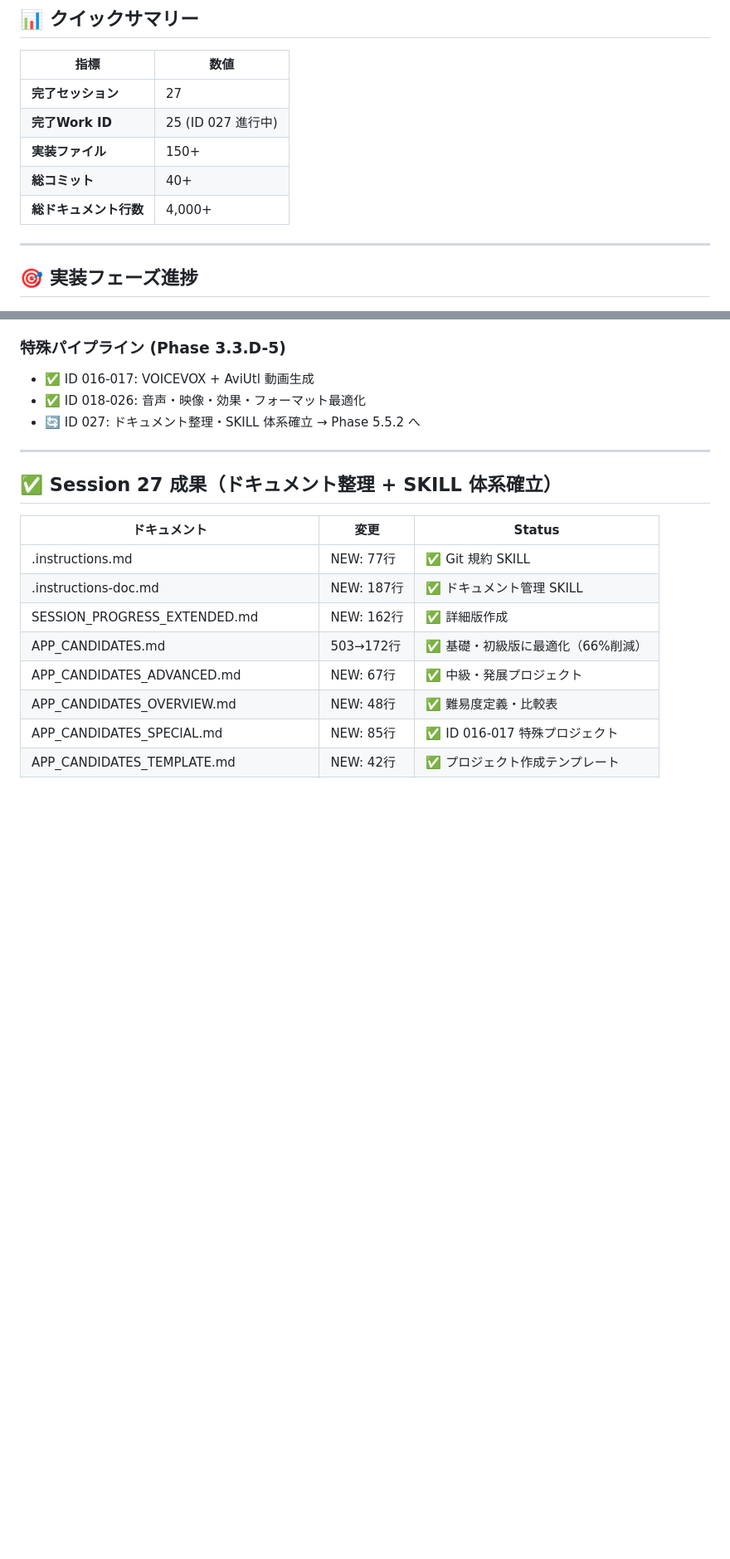
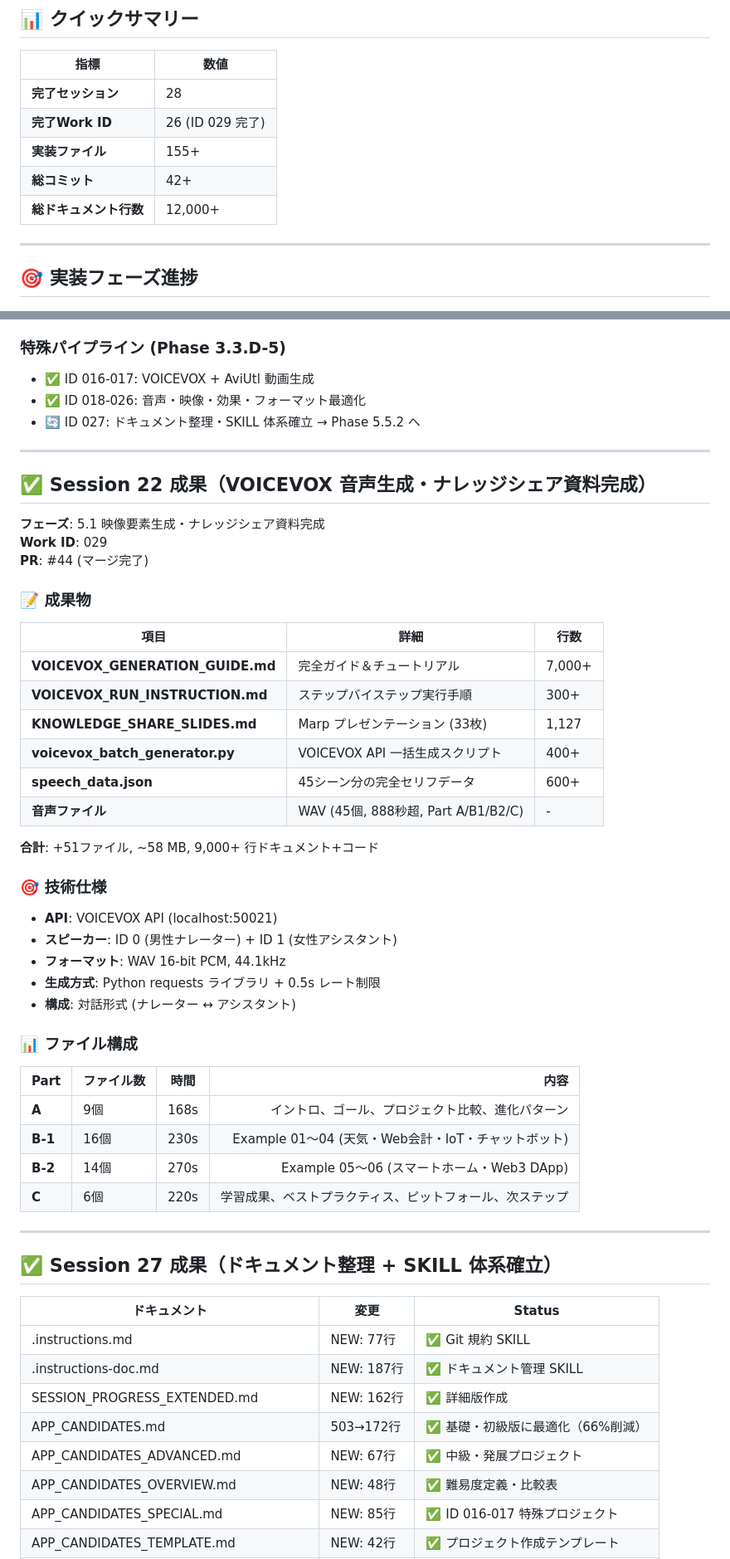
Before and after one commit to hirotoitpost/VibeCoding, a Markdown page: SESSION_PROGRESS.md, 2 parts joined by grey strips. Shown at 83% size. Drawn GitHub-style; blank space fills up the shorter version.

Commit message:
docs(Session 22): ID 029 VOICEVOX 音声生成完成記録 - 45個音声 + 33枚 Marp スライド、ナレッジシェア資料完成

```diff
--- a/SESSION_PROGRESS.md
+++ b/SESSION_PROGRESS.md
@@ -10,11 +10,11 @@
 
 | 指標 | 数値 |
 |------|------|
-| **完了セッション** | 27 |
-| **完了Work ID** | 25 (ID 027 進行中) |
-| **実装ファイル** | 150+ |
-| **総コミット** | 40+ |
-| **総ドキュメント行数** | 4,000+ |
+| **完了セッション** | 28 |
+| **完了Work ID** | 26 (ID 029 完了) |
+| **実装ファイル** | 155+ |
+| **総コミット** | 42+ |
+| **総ドキュメント行数** | 12,000+ |
 
 ---
 
@@ -50,6 +51,44 @@
 - ✅ ID 016-017: VOICEVOX + AviUtl 動画生成
 - ✅ ID 018-026: 音声・映像・効果・フォーマット最適化
 - 🔄 ID 027: ドキュメント整理・SKILL 体系確立 → Phase 5.5.2 へ
+
+---
+
+## ✅ Session 22 成果（VOICEVOX 音声生成・ナレッジシェア資料完成）
+
+**フェーズ**: 5.1 映像要素生成・ナレッジシェア資料完成
+**Work ID**: 029
+**PR**: #44 (マージ完了)
+
+### 📝 成果物
+
+| 項目 | 詳細 | 行数 |
+|------|------|------|
+| **VOICEVOX_GENERATION_GUIDE.md** | 完全ガイド＆チュートリアル | 7,000+ |
+| **VOICEVOX_RUN_INSTRUCTION.md** | ステップバイステップ実行手順 | 300+ |
+| **KNOWLEDGE_SHARE_SLIDES.md** | Marp プレゼンテーション (33枚) | 1,127 |
+| **voicevox_batch_generator.py** | VOICEVOX API 一括生成スクリプト | 400+ |
+| **speech_data.json** | 45シーン分の完全セリフデータ | 600+ |
+| **音声ファイル** | WAV (45個, 888秒超, Part A/B1/B2/C) | - |
+
+**合計**: +51ファイル, ~58 MB, 9,000+ 行ドキュメント+コード
+
+### 🎯 技術仕様
+
+- **API**: VOICEVOX API (localhost:50021)
+- **スピーカー**: ID 0 (男性ナレーター) + ID 1 (女性アシスタント)
+- **フォーマット**: WAV 16-bit PCM, 44.1kHz
+- **生成方式**: Python requests ライブラリ + 0.5s レート制限
+- **構成**: 対話形式 (ナレーター ↔ アシスタント)
+
+### 📊 ファイル構成
+
+| Part | ファイル数 | 時間 | 内容 |
+|------|----------|------|----:|
+| **A** | 9個 | 168s | イントロ、ゴール、プロジェクト比較、進化パターン |
+| **B-1** | 16個 | 230s | Example 01～04 (天気・Web会計・IoT・チャットボット) |
+| **B-2** | 14個 | 270s | Example 05～06 (スマートホーム・Web3 DApp) |
+| **C** | 6個 | 220s | 学習成果、ベストプラクティス、ピットフォール、次ステップ |
 
 ---
 
```
Also changed, not shown: other parts of SESSION_PROGRESS.md (+4 -3 lines), WORK_ID_REGISTRY.md (+14 -4 lines).
